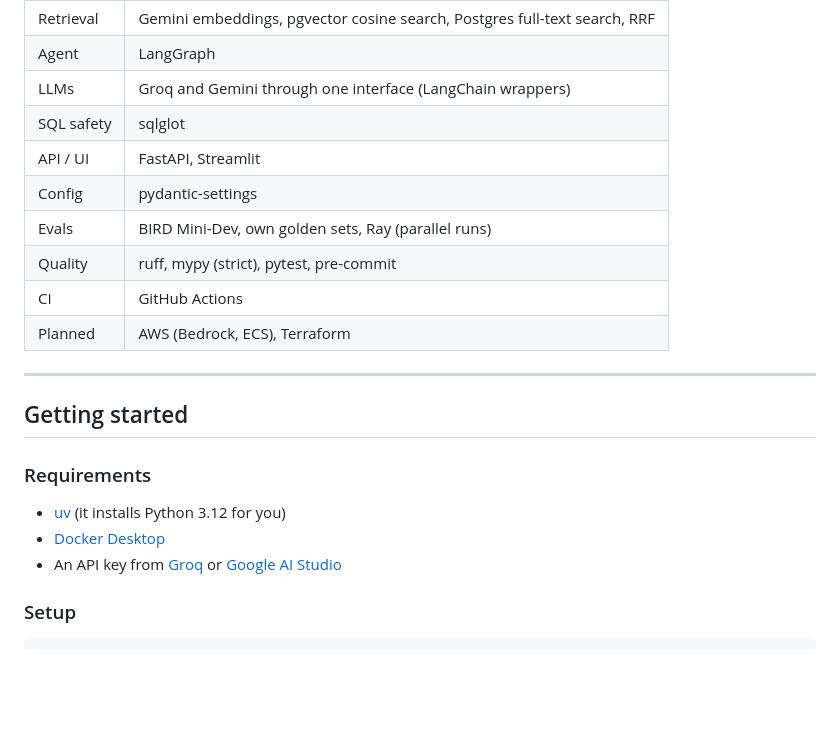
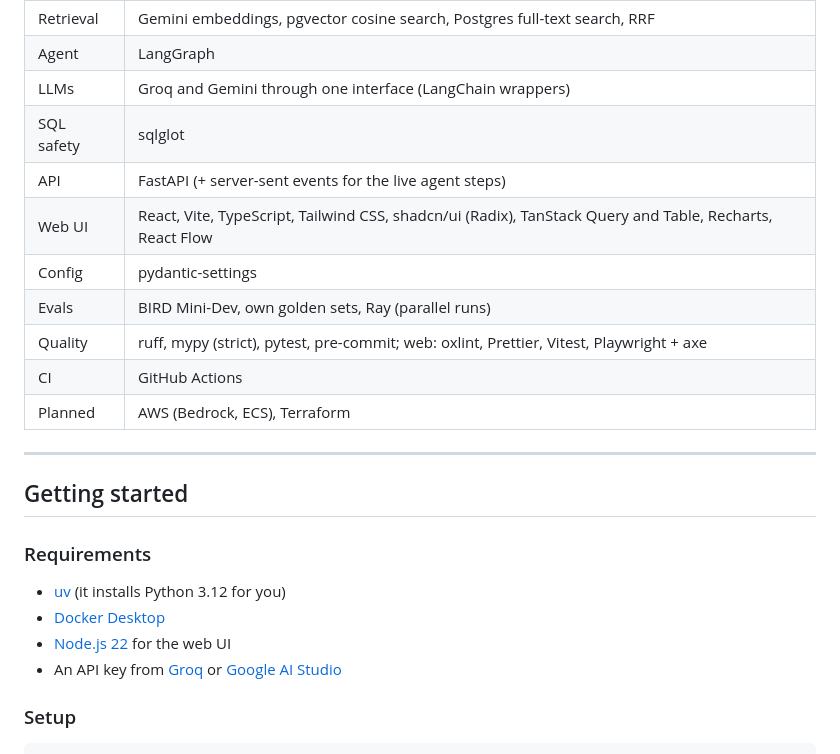
Before and after one commit to Mohamed-Dahy/querymind, a Markdown page: README.md, the part around one of its changes. Rendered like a GitHub page; blank space fills up the shorter version.

```diff
--- a/README.md
+++ b/README.md
@@ -97,10 +101,11 @@ QueryMind runs SQL written by an AI, so the database is protected in layers:
 | Agent | LangGraph |
 | LLMs | Groq and Gemini through one interface (LangChain wrappers) |
 | SQL safety | sqlglot |
-| API / UI | FastAPI, Streamlit |
+| API | FastAPI (+ server-sent events for the live agent steps) |
+| Web UI | React, Vite, TypeScript, Tailwind CSS, shadcn/ui (Radix), TanStack Query and Table, Recharts, React Flow |
 | Config | pydantic-settings |
 | Evals | BIRD Mini-Dev, own golden sets, Ray (parallel runs) |
-| Quality | ruff, mypy (strict), pytest, pre-commit |
+| Quality | ruff, mypy (strict), pytest, pre-commit; web: oxlint, Prettier, Vitest, Playwright + axe |
 | CI | GitHub Actions |
 | Planned | AWS (Bedrock, ECS), Terraform |
 
@@ -111,6 +116,7 @@ QueryMind runs SQL written by an AI, so the database is protected in layers:
 ### Requirements
 - [uv](https://docs.astral.sh/uv/getting-started/installation/) (it installs Python 3.12 for you)
 - [Docker Desktop](https://www.docker.com/products/docker-desktop/)
+- [Node.js 22](https://nodejs.org/) for the web UI
 - An API key from [Groq](https://console.groq.com/keys) or [Google AI Studio](https://aistudio.google.com/apikey)
 
 ### Setup
```
Also changed, not shown: other parts of README.md (+23 -3 lines), .github/assets/canvas.png (added), 14 other files.
